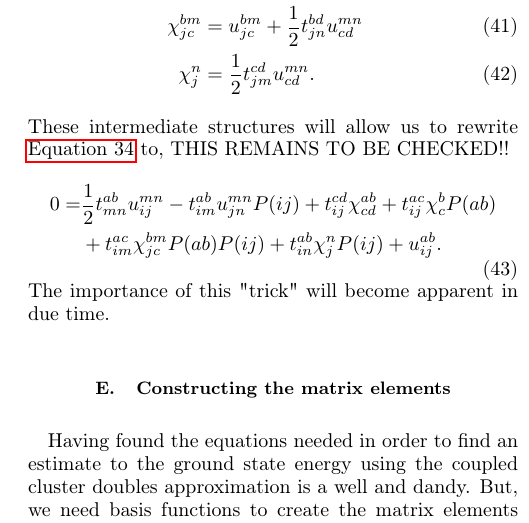
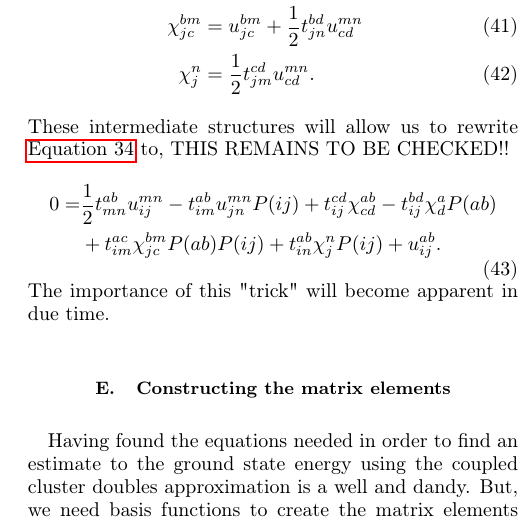
Before and after one commit to Schoyen/FYS4411, a LaTeX paper (project_2/article/article.tex): part of one column of page 4 of 7, cut so that both start at the same text. Compiled offline with pdfLaTeX.

Commit message:
Intermediates: think I have it now.

```diff
--- a/project_2/article/article.tex
+++ b/project_2/article/article.tex
@@ -462,7 +462,7 @@
 		\begin{equation}
 		\begin{aligned}
 			0 =& \frac{1}{2}t^{ab}_{mn}u^{mn}_{ij} - t^{ab}_{im}u^{mn}_{jn}P(ij)
-      		+ t^{cd}_{ij}\chi^{ab}_{cd} + t^{ac}_{ij}\chi^b_c P(ab) \\
+      		+ t^{cd}_{ij}\chi^{ab}_{cd} - t^{bd}_{ij}\chi^a_d P(ab) \\
       	  &+ t^{ac}_{im}\chi^{bm}_{jc}P(ab)P(ij)
       		+ t^{ab}_{in}\chi^n_jP(ij) + u^{ab}_{ij}.
 		\end{aligned}
```
Also changed, not shown: project_2/article/article.pdf.
